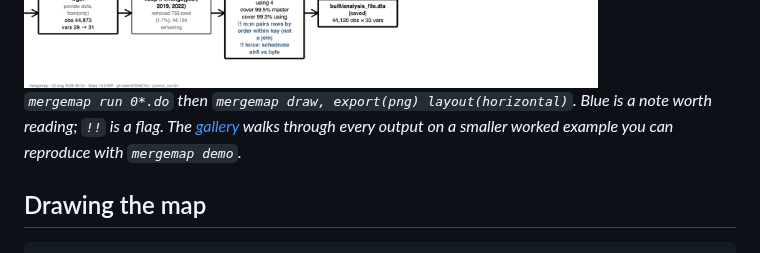
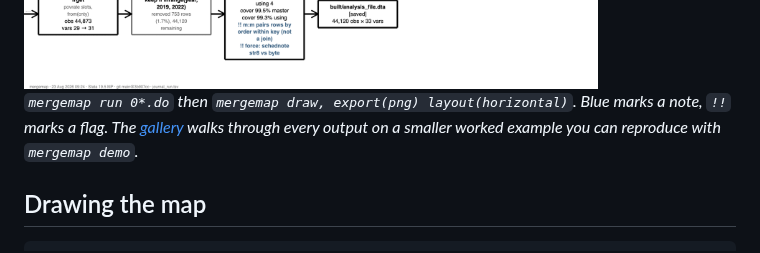
Before and after one commit to ericabooth/mergemap-stata-public, a Markdown page: README.md, the part around the change. Drawn GitHub-style.

Commit message:
Plainer wording in the README caption and the gallery section

```diff
--- a/README.md
+++ b/README.md
@@ -113,7 +113,7 @@ A run drawn horizontally puts one row of boxes per do-file, with every observed
 
 <img width="900" alt="A mergemap run-mode map drawn horizontally: four rows of boxes, one per do-file, tracing raw CPS files through an append, an m:1 county merge showing 209,101 matched and 99.7 percent master coverage, a drop that removed 6,519 rows, a collapse, then a participants panel, a reshape, a joinby that multiplied rows, an frlink, and a final flagged m:m merge." src="images/mergemap_run_horizontal.png" />
 
-*`mergemap run 0*.do` then `mergemap draw, export(png) layout(horizontal)`. Blue is a note worth reading; `!!` is a flag. The [gallery](https://ericabooth.github.io/code-portfolio/galleries/mergemap/) walks through every output on a smaller worked example you can reproduce with `mergemap demo`.*
+*`mergemap run 0*.do` then `mergemap draw, export(png) layout(horizontal)`. Blue marks a note, `!!` marks a flag. The [gallery](https://ericabooth.github.io/code-portfolio/galleries/mergemap/) walks through every output on a smaller worked example you can reproduce with `mergemap demo`.*
 
 
 ## Drawing the map
```
Also changed, not shown: gallery/g_map_01_cars.png, gallery/g_map_02_join.png, gallery/g_run_h_02_join.png, 6 other files.
